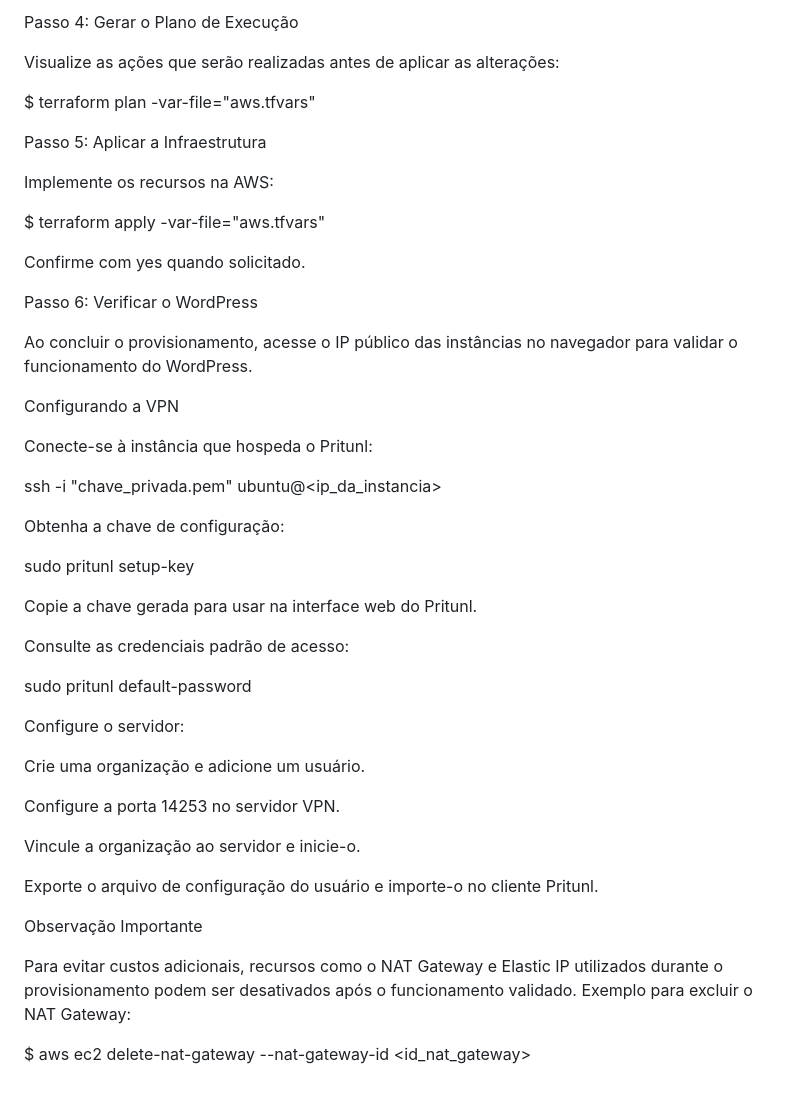
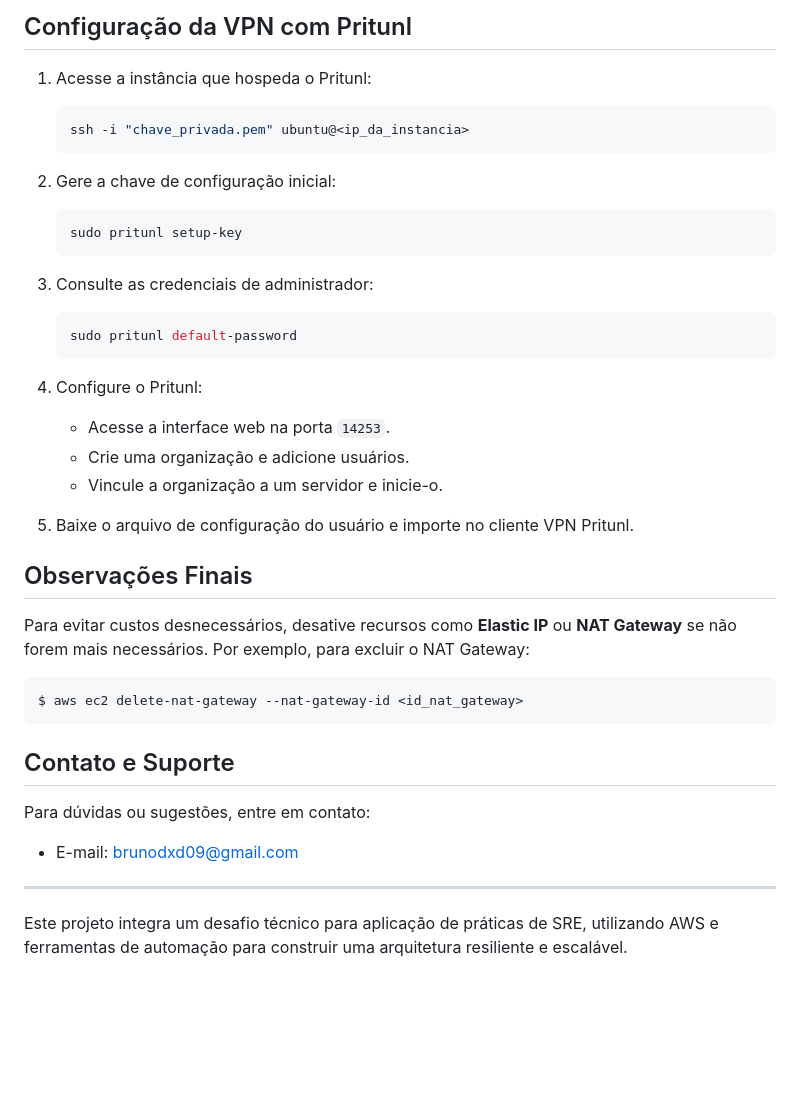
Before and after one commit to Pretoriano88/Infra_WP, a Markdown page: README.md, the part around one of its changes. GitHub-like rendering; blank space fills up the shorter version.

````diff
--- a/README.md
+++ b/README.md
@@ -63,50 +61,33 @@ $ terraform init
 
-Passo 4: Gerar o Plano de Execução
+## Configuração da VPN com Pritunl
+1. Acesse a instância que hospeda o Pritunl:
+   ```bash
+   ssh -i "chave_privada.pem" ubuntu@<ip_da_instancia>
+   ```
+2. Gere a chave de configuração inicial:
+   ```bash
+   sudo pritunl setup-key
+   ```
+3. Consulte as credenciais de administrador:
+   ```bash
+   sudo pritunl default-password
+   ```
+4. Configure o Pritunl:
+   - Acesse a interface web na porta `14253`.
+   - Crie uma organização e adicione usuários.
+   - Vincule a organização a um servidor e inicie-o.
 
-Visualize as ações que serão realizadas antes de aplicar as alterações:
+5. Baixe o arquivo de configuração do usuário e importe no cliente VPN Pritunl.
 
-$ terraform plan -var-file="aws.tfvars"
+## Observações Finais
+Para evitar custos desnecessários, desative recursos como **Elastic IP** ou **NAT Gateway** se não forem mais necessários. Por exemplo, para excluir o NAT Gateway:
+```bash
+$ aws ec2 delete-nat-gateway --nat-gateway-id <id_nat_gateway>
+```
 
-Passo 5: Aplicar a Infraestrutura
+## Contato e Suporte
+Para dúvidas ou sugestões, entre em contato:
+- E-mail: [brunodxd09@gmail.com](mailto:brunodxd09@gmail.com)
 
-Implemente os recursos na AWS:
-
-$ terraform apply -var-file="aws.tfvars"
-
-Confirme com yes quando solicitado.
-
-Passo 6: Verificar o WordPress
-
-Ao concluir o provisionamento, acesse o IP público das instâncias no navegador para validar o funcionamento do WordPress.
-
-Configurando a VPN
-
-Conecte-se à instância que hospeda o Pritunl:
-
-ssh -i "chave_privada.pem" ubuntu@<ip_da_instancia>
-
-Obtenha a chave de configuração:
-
-sudo pritunl setup-key
-
-Copie a chave gerada para usar na interface web do Pritunl.
-
-Consulte as credenciais padrão de acesso:
-
-sudo pritunl default-password
-
-Configure o servidor:
-
-Crie uma organização e adicione um usuário.
-
-Configure a porta 14253 no servidor VPN.
-
-Vincule a organização ao servidor e inicie-o.
-
-Exporte o arquivo de configuração do usuário e importe-o no cliente Pritunl.
-
-Observação Importante
-
-Para evitar custos adicionais, recursos como o NAT Gateway e Elastic IP utilizados durante o provisionamento podem ser desativados após o funcionamento validado. Exemplo para excluir o NAT Gateway:
-
-$ aws ec2 delete-nat-gateway --nat-gateway-id <id_nat_gateway>
+---
+Este projeto integra um desafio técnico para aplicação de práticas de SRE, utilizando AWS e ferramentas de automação para construir uma arquitetura resiliente e escalável.
````
Also changed, not shown: other parts of README.md (+47 -49 lines).
